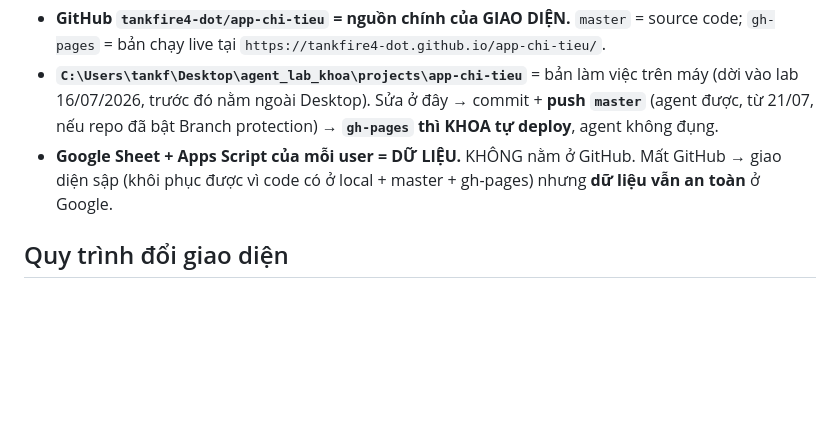
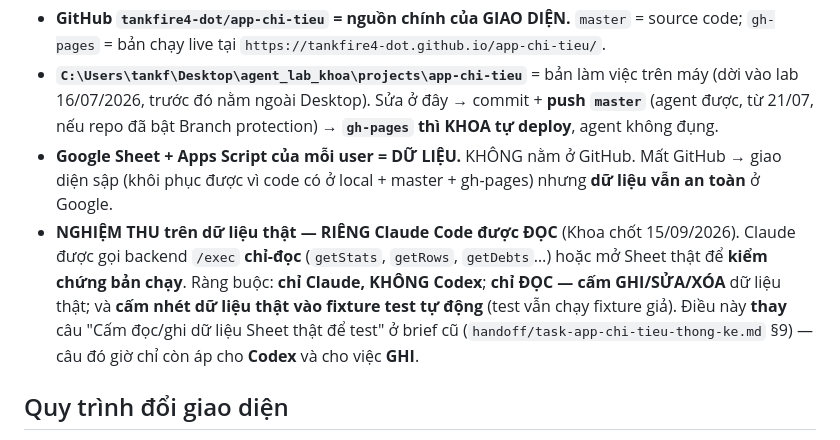
Before and after one commit to tankfire4-dot/app-chi-tieu, a Markdown page: CLAUDE.md, the part around the change. Drawn GitHub-style; blank space fills up the shorter version.

Commit message:
docs(CLAUDE): rieng Claude duoc DOC data/backend that de nghiem thu (chi doc, khong Codex)
Khoa chot 15/09: thay cau cam doc Sheet that o brief cu (chi con ap Codex + viec GHI).

```diff
--- a/CLAUDE.md
+++ b/CLAUDE.md
@@ -91,6 +91,12 @@ tab `to_nhap_lieu` cột: **Ngày | Tên | Phân loại | Hạng mục | Chi ti
   từ 21/07, nếu repo đã bật Branch protection) → **`gh-pages` thì KHOA tự deploy**, agent không đụng.
 - **Google Sheet + Apps Script của mỗi user = DỮ LIỆU.** KHÔNG nằm ở GitHub. Mất GitHub → giao diện
   sập (khôi phục được vì code có ở local + master + gh-pages) nhưng **dữ liệu vẫn an toàn** ở Google.
+- **NGHIỆM THU trên dữ liệu thật — RIÊNG Claude Code được ĐỌC** (Khoa chốt 15/09/2026). Claude được
+  gọi backend `/exec` **chỉ-đọc** (`getStats`, `getRows`, `getDebts`…) hoặc mở Sheet thật để **kiểm
+  chứng bản chạy**. Ràng buộc: **chỉ Claude, KHÔNG Codex**; **chỉ ĐỌC — cấm GHI/SỬA/XÓA** dữ liệu
+  thật; và **cấm nhét dữ liệu thật vào fixture test tự động** (test vẫn chạy fixture giả). Điều này
+  **thay** câu "Cấm đọc/ghi dữ liệu Sheet thật để test" ở brief cũ
+  (`handoff/task-app-chi-tieu-thong-ke.md` §9) — câu đó giờ chỉ còn áp cho **Codex** và cho việc **GHI**.
 
 ## Quy trình đổi giao diện
 
```
